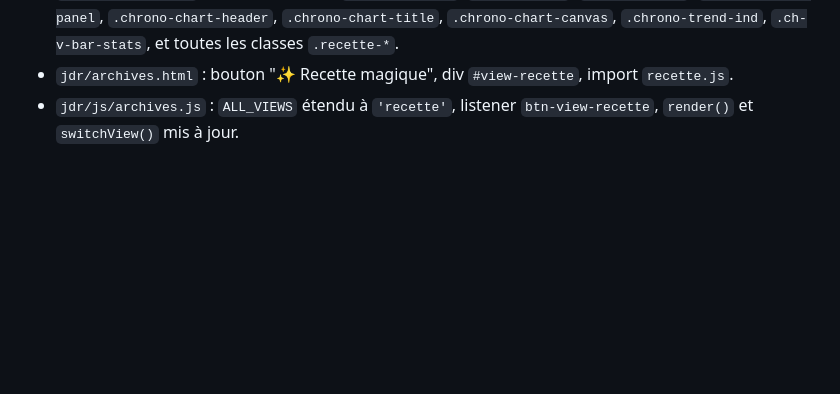
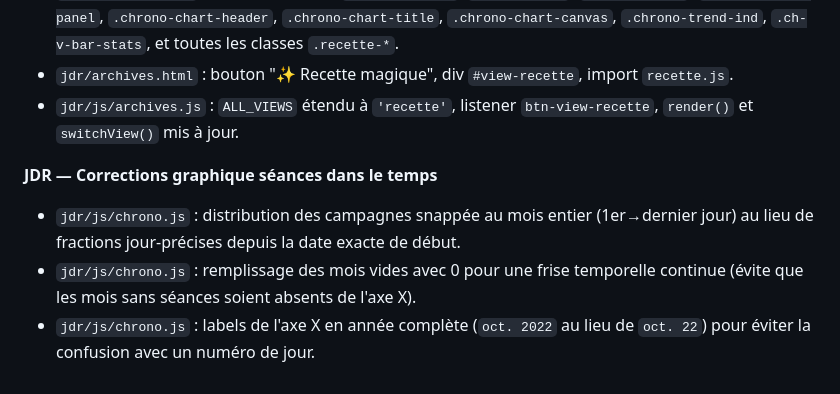
Before and after one commit to Nardoll/mon-site, a Markdown page: README.md, the part around the change. Rendered like a GitHub page; blank space fills up the shorter version.

Commit message:
README : historique corrections graphique chrono séances
Co-Authored-By: Claude Sonnet 4.6 <noreply@anthropic.com>

```diff
--- a/README.md
+++ b/README.md
@@ -594,3 +594,8 @@ Collection de vote en cours. Il ne peut y avoir qu'un seul document à la fois (
 - `jdr/css/style.css` : ajout des classes `.chrono-layout`, `.chrono-left`, `.chrono-right`, `.chrono-chart-panel`, `.chrono-chart-header`, `.chrono-chart-title`, `.chrono-chart-canvas`, `.chrono-trend-ind`, `.ch-v-bar-stats`, et toutes les classes `.recette-*`.
 - `jdr/archives.html` : bouton "✨ Recette magique", div `#view-recette`, import `recette.js`.
 - `jdr/js/archives.js` : `ALL_VIEWS` étendu à `'recette'`, listener `btn-view-recette`, `render()` et `switchView()` mis à jour.
+
+**JDR — Corrections graphique séances dans le temps**
+- `jdr/js/chrono.js` : distribution des campagnes snappée au mois entier (1er→dernier jour) au lieu de fractions jour-précises depuis la date exacte de début.
+- `jdr/js/chrono.js` : remplissage des mois vides avec 0 pour une frise temporelle continue (évite que les mois sans séances soient absents de l'axe X).
+- `jdr/js/chrono.js` : labels de l'axe X en année complète (`oct. 2022` au lieu de `oct. 22`) pour éviter la confusion avec un numéro de jour.
```
